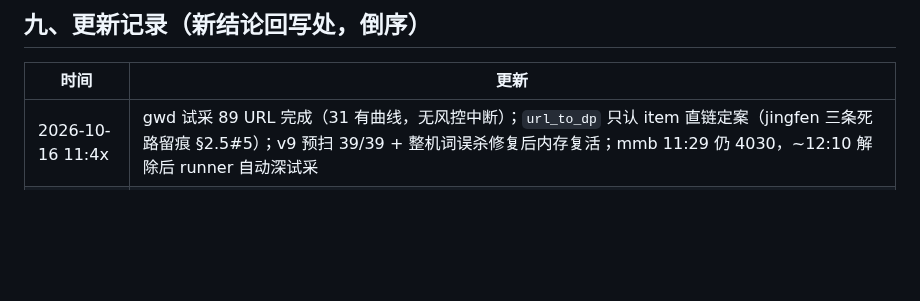
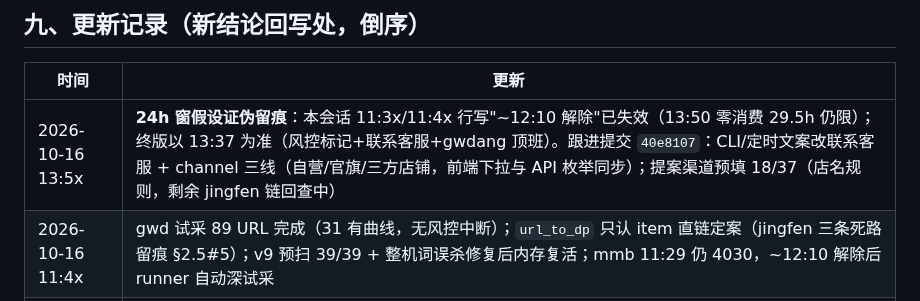
Before and after one commit to xucunyang/AutoTaskV2, a Markdown page: 逆向调研_慢慢买与购物党.md, the part around the change. GitHub-like rendering; blank space fills up the shorter version.

Commit message:
逆向文档回写：24h 窗证伪留痕 + 40e8107 跟进说明

```diff
--- a/逆向调研_慢慢买与购物党.md
+++ b/逆向调研_慢慢买与购物党.md
@@ -234,6 +234,7 @@ jingfen 链)/`siteid`(1京东 10天猫 36唯品会 307拼多多 379抖音)。
 
 | 时间 | 更新 |
 |---|---|
+| 2026-10-16 13:5x | **24h 窗假设证伪留痕**：本会话 11:3x/11:4x 行写"~12:10 解除"已失效（13:50 零消费 29.5h 仍限）；终版以 13:37 为准（风控标记+联系客服+gwdang 顶班）。跟进提交 `40e8107`：CLI/定时文案改联系客服 + channel 三线（自营/官旗/三方店铺，前端下拉与 API 枚举同步）；提案渠道预填 18/37（店名规则，剩余 jingfen 链回查中） |
 | 2026-10-16 11:4x | gwd 试采 89 URL 完成（31 有曲线，无风控中断）；`url_to_dp` 只认 item 直链定案（jingfen 三条死路留痕 §2.5#5）；v9 预扫 39/39 + 整机词误杀修复后内存复活；mmb 11:29 仍 4030，~12:10 解除后 runner 自动深试采 |
 | 2026-10-16 11:3x | 品类整机词误杀修复（`f45c236`）+ 4030 文案区分（`113e894`，定时任务不再误导重登）+ 待办#3/#4 标记完成；gwdang 试采进行中（v9 候选验曲线存在性+现价，深回填仍需等 mmb ~12:10 解除） |
 | 2026-10-16 12:2x | **4030 模型再修正（终版）**：前端 JS 最终裁决——`crawling()` 模态框 + no_access 页文案"请联系客服解除" = **风控标记非时间窗口**；24h 窗口论证伪（12:15 探测 25h 仍限）；解封=联系客服，顶班=购物党；姊妹信号 `403`→`/aliVal.aspx` 阿里云验证（真自助） |
```
